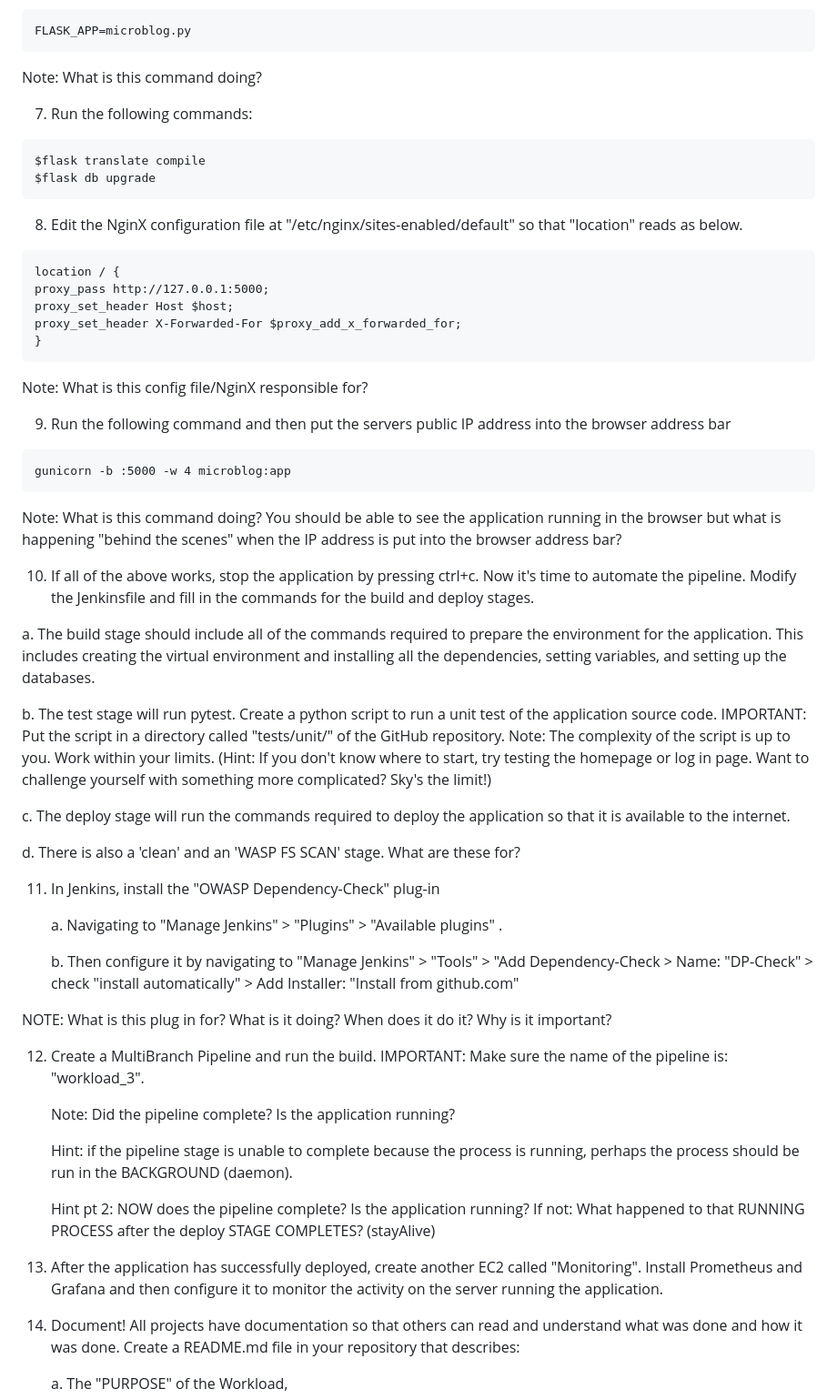
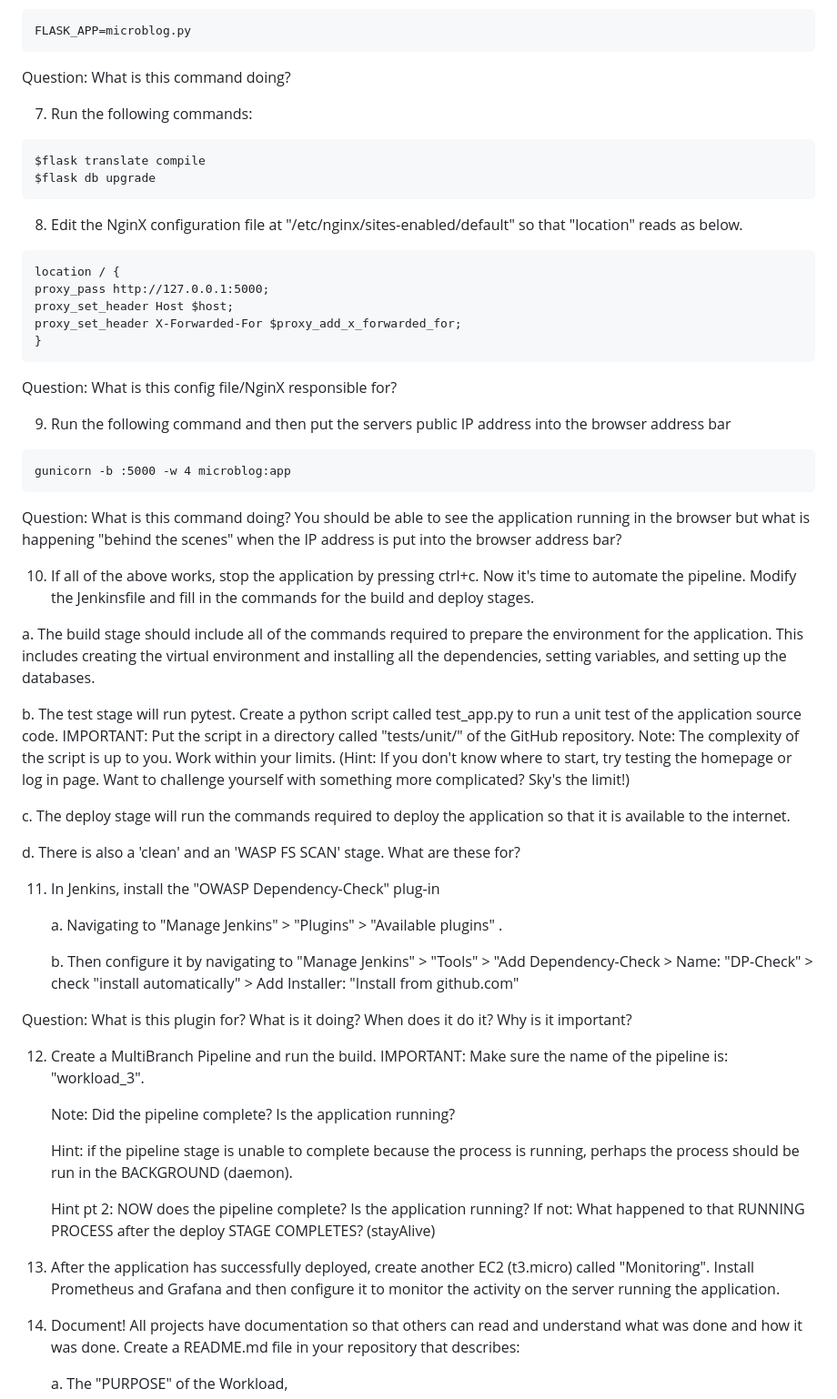
Before and after one commit to uzobola/microblog_EC2_deployment, a Markdown page: README.md, the part around the change. Shown at 91% size. Drawn GitHub-style.

````diff
--- a/README.md
+++ b/README.md
@@ -38,7 +38,7 @@ $pip install gunicorn pymysql cryptography
 ```
 FLASK_APP=microblog.py
 ```
-Note: What is this command doing?
+Question: What is this command doing?
 
 7. Run the following commands:
 
@@ -56,20 +56,20 @@ proxy_set_header Host $host;
 proxy_set_header X-Forwarded-For $proxy_add_x_forwarded_for;
 }
 ```
-Note: What is this config file/NginX responsible for?
+Question: What is this config file/NginX responsible for?
 
 9. Run the following command and then put the servers public IP address into the browser address bar
 
 ```
 gunicorn -b :5000 -w 4 microblog:app
 ```
-Note: What is this command doing? You should be able to see the application running in the browser but what is happening "behind the scenes" when the IP address is put into the browser address bar?
+Question: What is this command doing? You should be able to see the application running in the browser but what is happening "behind the scenes" when the IP address is put into the browser address bar?
 
 10. If all of the above works, stop the application by pressing ctrl+c.  Now it's time to automate the pipeline.  Modify the Jenkinsfile and fill in the commands for the build and deploy stages.
 
   a. The build stage should include all of the commands required to prepare the environment for the application.  This includes creating the virtual environment and installing all the dependencies, setting variables, and setting up the databases.
 
-  b. The test stage will run pytest.  Create a python script to run a unit test of the application source code. IMPORTANT: Put the script in a directory called "tests/unit/" of the GitHub repository. Note: The complexity of the script is up to you.  Work within your limits.  (Hint: If you don't know where to start, try testing the homepage or log in page.  Want to challenge yourself with something more complicated? Sky's the limit!)
+  b. The test stage will run pytest.  Create a python script called test_app.py to run a unit test of the application source code. IMPORTANT: Put the script in a directory called "tests/unit/" of the GitHub repository. Note: The complexity of the script is up to you.  Work within your limits.  (Hint: If you don't know where to start, try testing the homepage or log in page.  Want to challenge yourself with something more complicated? Sky's the limit!)
 
   c. The deploy stage will run the commands required to deploy the application so that it is available to the internet.
 
@@ -81,7 +81,7 @@ Note: What is this command doing? You should be able to see the application runn
 
  	b. Then configure it by navigating to "Manage Jenkins" > "Tools" > "Add Dependency-Check > Name: "DP-Check" > check "install automatically" > Add Installer: "Install from github.com"
 
-NOTE: What is this plug in for?  What is it doing?  When does it do it?  Why is it important?
+Question: What is this plugin for?  What is it doing?  When does it do it?  Why is it important?
 
 12. Create a MultiBranch Pipeline and run the build.  IMPORTANT: Make sure the name of the pipeline is: "workload_3".
 
@@ -91,7 +91,7 @@ NOTE: What is this plug in for?  What is it doing?  When does it do it?  Why is
 
     Hint pt 2: NOW does the pipeline complete? Is the application running?  If not: What happened to that RUNNING PROCESS after the deploy STAGE COMPLETES? (stayAlive)
 
-14. After the application has successfully deployed, create another EC2 called "Monitoring".  Install Prometheus and Grafana and then configure it to monitor the activity on the server running the application.
+14. After the application has successfully deployed, create another EC2 (t3.micro) called "Monitoring".  Install Prometheus and Grafana and then configure it to monitor the activity on the server running the application.
 
 15. Document! All projects have documentation so that others can read and understand what was done and how it was done. Create a README.md file in your repository that describes:
 
````
